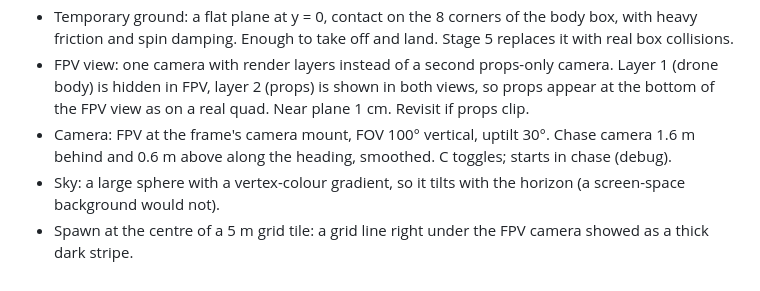
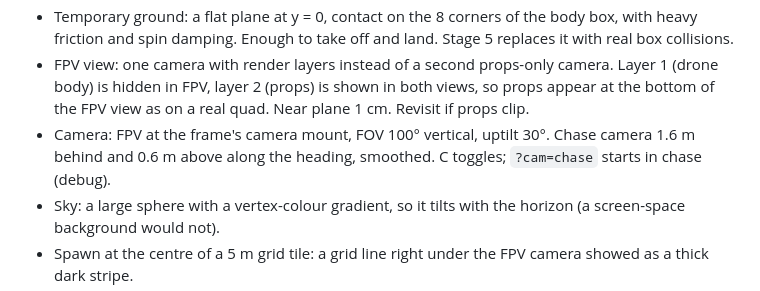
Before and after one commit to leyasherman/Drone-simulator, a Markdown page: DECISIONS.md, the part around the change. Drawn GitHub-style.

Commit message:
docs: fix decision D-012 text

```diff
--- a/DECISIONS.md
+++ b/DECISIONS.md
@@ -31,7 +31,7 @@ the research in `sendline-main/docs/` or from PLAN.md.
   in FPV, layer 2 (props) is shown in both views, so props appear at the bottom of the FPV view as on a real quad.
   Near plane 1 cm. Revisit if props clip.
 - Camera: FPV at the frame's camera mount, FOV 100° vertical, uptilt 30°. Chase camera 1.6 m behind and
-  0.6 m above along the heading, smoothed. C toggles;  starts in chase (debug).
+  0.6 m above along the heading, smoothed. C toggles; `?cam=chase` starts in chase (debug).
 - Sky: a large sphere with a vertex-colour gradient, so it tilts with the horizon (a screen-space background would not).
 - Spawn at the centre of a 5 m grid tile: a grid line right under the FPV camera showed as a thick dark stripe.
 - FreeFlight (game/) owns drone, input, clock and ground and knows nothing about rendering, so takeoff and
```
